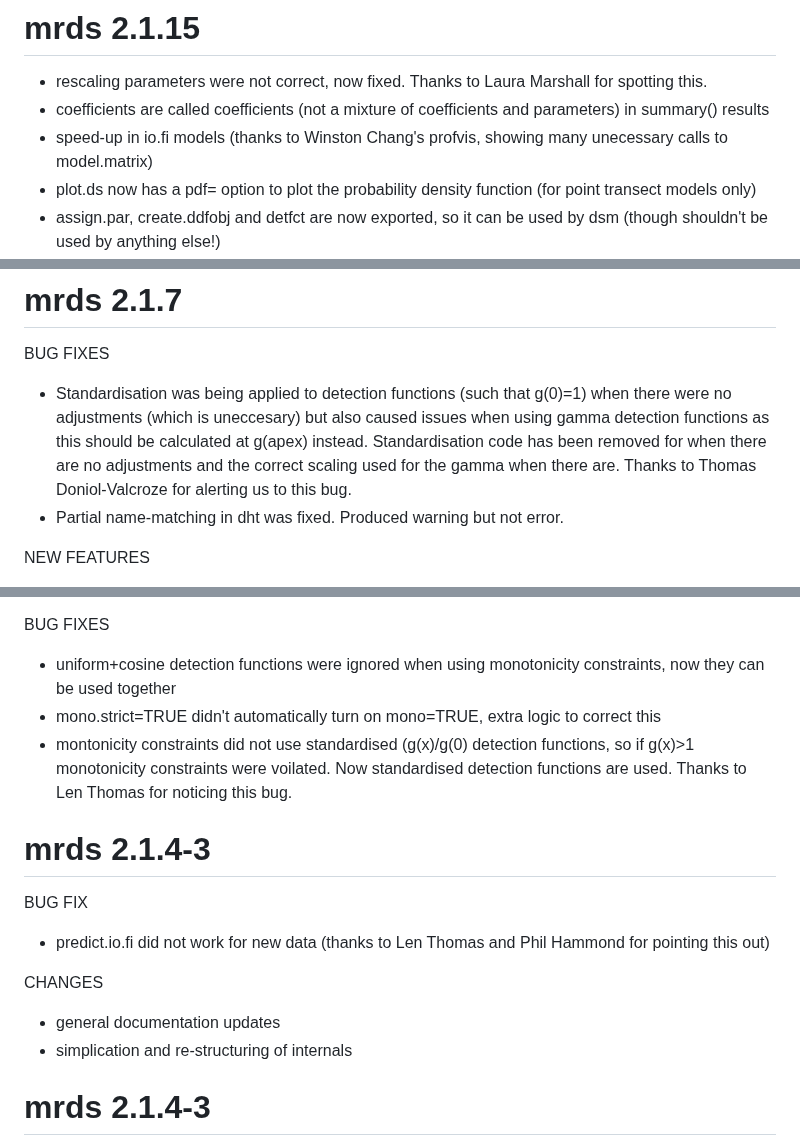
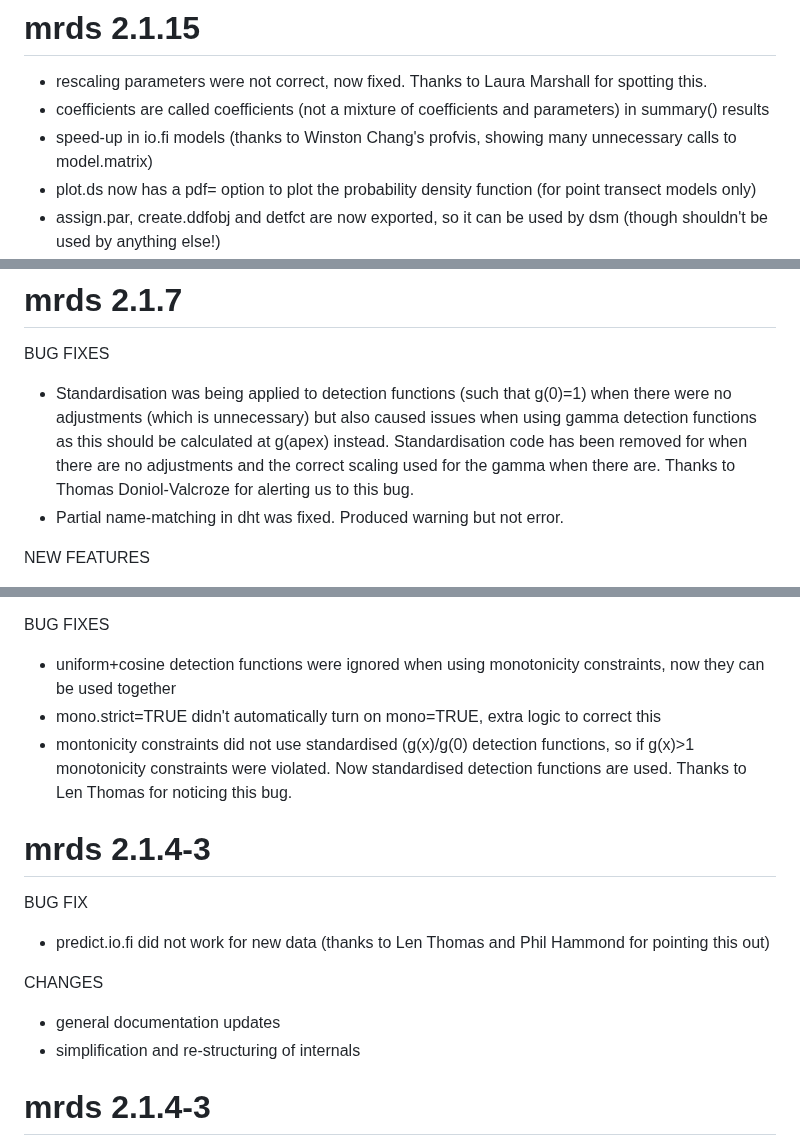
Before and after one commit to DistanceDevelopment/mrds, a Markdown page: NEWS.md, 3 parts joined by grey strips. Rendered like a GitHub page.

Commit message:
Fix spelling errors

```diff
--- a/NEWS.md
+++ b/NEWS.md
@@ -166,7 +166,7 @@ Bug Fixes
 
 * rescaling parameters were not correct, now fixed. Thanks to Laura Marshall for spotting this.
 * coefficients are called coefficients (not a mixture of coefficients and parameters) in summary() results
-* speed-up in io.fi models (thanks to Winston Chang's profvis, showing many unecessary calls to model.matrix)
+* speed-up in io.fi models (thanks to Winston Chang's profvis, showing many unnecessary calls to model.matrix)
 * plot.ds now has a pdf= option to plot the probability density function (for point transect models only)
 * assign.par, create.ddfobj and detfct are now exported, so it can be used by dsm (though shouldn't be used by anything else!)
 * fixed bug in left truncation where probability of detection was not calculated correctly. Thanks to Jason Roberts for pointing this out!
@@ -227,7 +227,7 @@ BUG FIXES
 
 BUG FIXES
 
-* Standardisation was being applied to detection functions (such that g(0)=1) when there were no adjustments (which is uneccesary) but also caused issues when using gamma detection functions as this should be calculated at g(apex) instead. Standardisation code has been removed for when there are no adjustments and the correct scaling used for the gamma when there are. Thanks to Thomas Doniol-Valcroze for alerting us to this bug.
+* Standardisation was being applied to detection functions (such that g(0)=1) when there were no adjustments (which is unnecessary) but also caused issues when using gamma detection functions as this should be calculated at g(apex) instead. Standardisation code has been removed for when there are no adjustments and the correct scaling used for the gamma when there are. Thanks to Thomas Doniol-Valcroze for alerting us to this bug.
 * Partial name-matching in dht was fixed. Produced warning but not error.
 
 NEW FEATURES
@@ -264,7 +264,7 @@ BUG FIXES
 
 * uniform+cosine detection functions were ignored when using monotonicity constraints, now they can be used together
 * mono.strict=TRUE didn't automatically turn on mono=TRUE, extra logic to correct this
-* montonicity constraints did not use standardised (g(x)/g(0) detection functions, so if g(x)>1 monotonicity constraints were voilated. Now standardised detection functions are used. Thanks to Len Thomas for noticing this bug.
+* montonicity constraints did not use standardised (g(x)/g(0) detection functions, so if g(x)>1 monotonicity constraints were violated. Now standardised detection functions are used. Thanks to Len Thomas for noticing this bug.
 
 # mrds 2.1.4-3
 
@@ -275,7 +275,7 @@ BUG FIX
 CHANGES
 
 * general documentation updates
-* simplication and re-structuring of internals
+* simplification and re-structuring of internals
 
 # mrds 2.1.4-3
 
```
